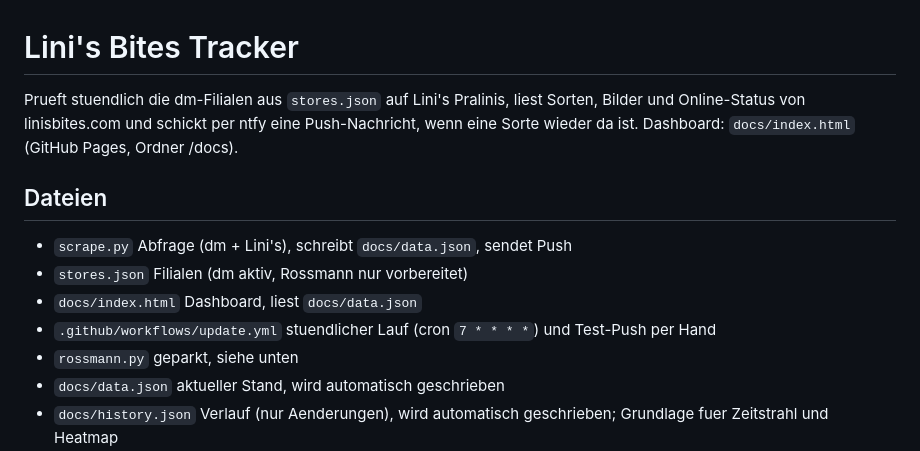
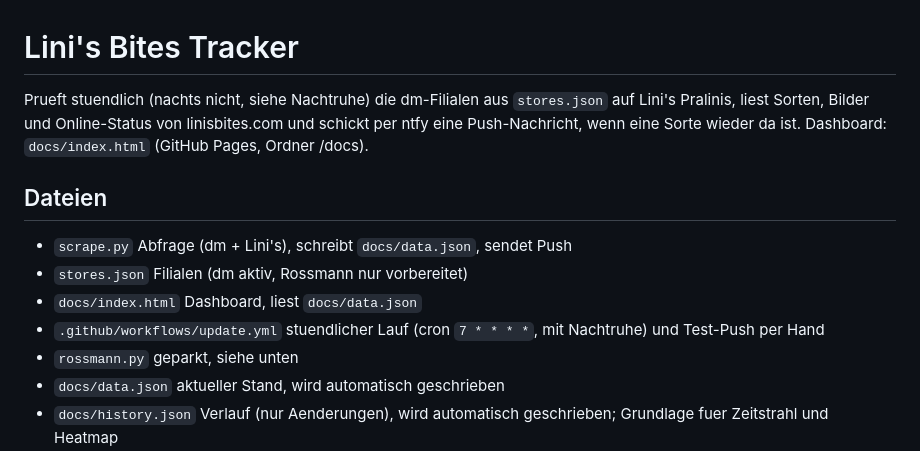
Before and after one commit to Pistenwedler/Linis-Bites-MUC, a Markdown page: README.md, the part around one of its changes. Rendered like a GitHub page.

```diff
--- a/README.md
+++ b/README.md
@@ -1,6 +1,6 @@
 # Lini's Bites Tracker
 
-Prueft stuendlich die dm-Filialen aus `stores.json` auf Lini's Pralinis, liest Sorten, Bilder und Online-Status von
+Prueft stuendlich (nachts nicht, siehe Nachtruhe) die dm-Filialen aus `stores.json` auf Lini's Pralinis, liest Sorten, Bilder und Online-Status von
 linisbites.com und schickt per ntfy eine Push-Nachricht, wenn eine Sorte wieder da ist. Dashboard: `docs/index.html`
 (GitHub Pages, Ordner /docs).
 
@@ -8,7 +8,7 @@ linisbites.com und schickt per ntfy eine Push-Nachricht, wenn eine Sorte wieder
 - `scrape.py`        Abfrage (dm + Lini's), schreibt `docs/data.json`, sendet Push
 - `stores.json`      Filialen (dm aktiv, Rossmann nur vorbereitet)
 - `docs/index.html`  Dashboard, liest `docs/data.json`
-- `.github/workflows/update.yml`  stuendlicher Lauf (cron `7 * * * *`) und Test-Push per Hand
+- `.github/workflows/update.yml`  stuendlicher Lauf (cron `7 * * * *`, mit Nachtruhe) und Test-Push per Hand
 - `rossmann.py`      geparkt, siehe unten
 - `docs/data.json`   aktueller Stand, wird automatisch geschrieben
 - `docs/history.json` Verlauf (nur Aenderungen), wird automatisch geschrieben; Grundlage fuer Zeitstrahl und Heatmap
```
Also changed, not shown: other parts of README.md (+21 -1 lines).
